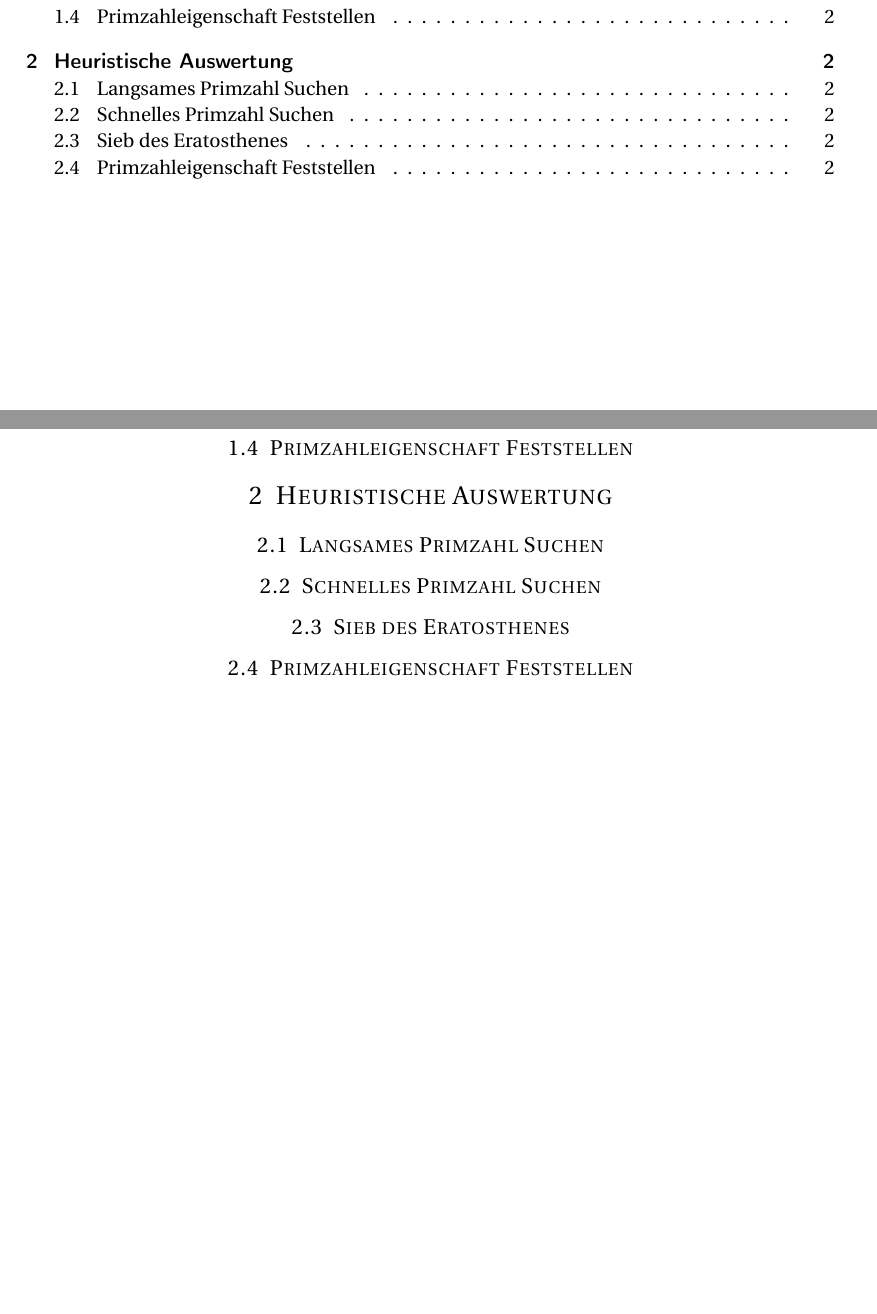
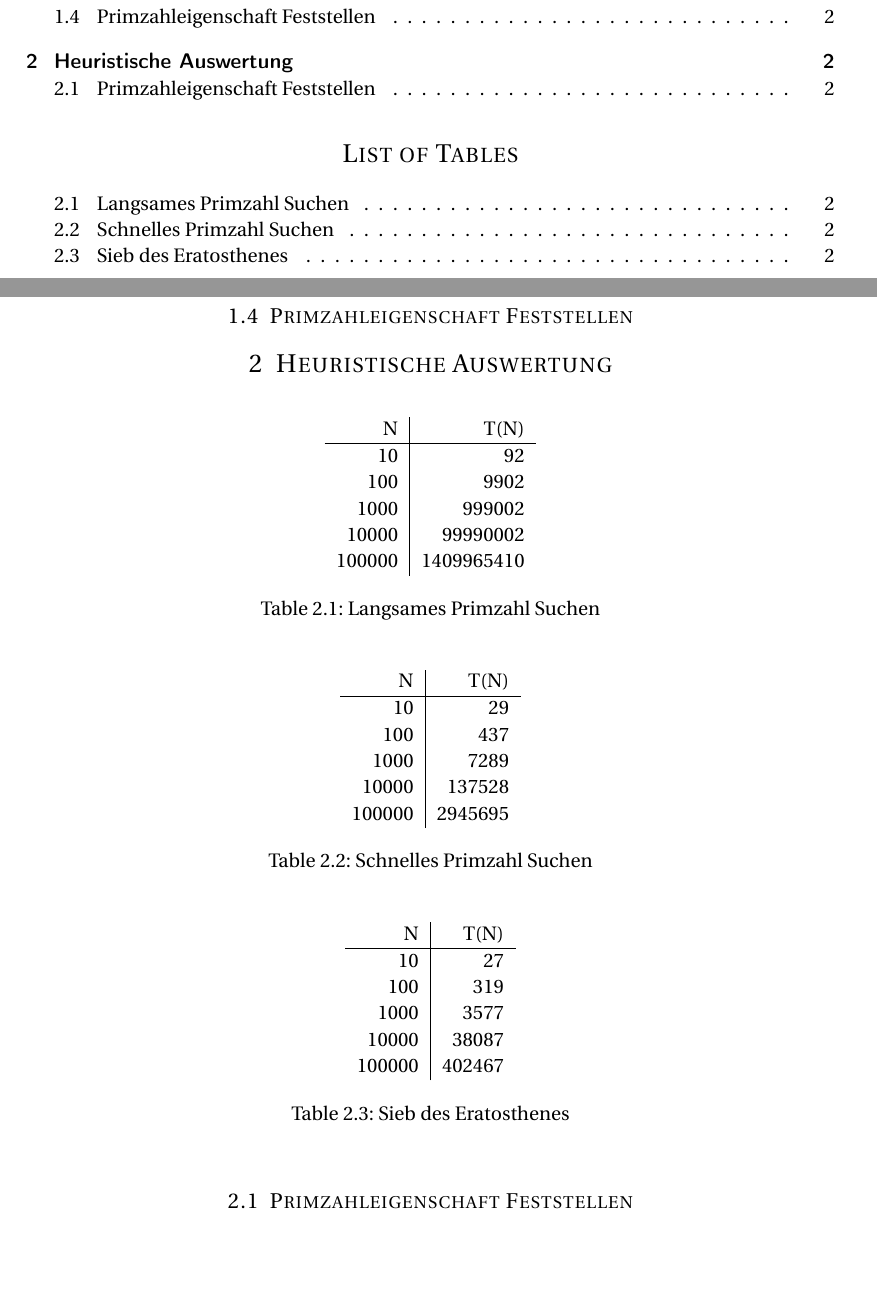
Before and after one commit to SS17BTI3ADG1T4/BTI3AD_A2, a LaTeX document (doc/src/main.tex): two parts of pages 1 and 2 of 2, joined at a grey line, cut so that both start at the same text, the shorter picture padded with empty space. Compiled offline with pdfLaTeX.

Commit message:
added tabled

```diff
--- a/doc/src/main.tex
+++ b/doc/src/main.tex
@@ -60,6 +60,8 @@ Auswertung der Implementierungen.
 
 \renewcommand{\contentsname}{Inhaltsangabe}
 \tableofcontents
+\listoftables
+\listoffigures
 
 \section{Theoretische Betrachtung}
 
@@ -75,11 +77,50 @@ Auswertung der Implementierungen.
 
 \section{Heuristische Auswertung}
 
-\subsection{Langsames Primzahl Suchen}
+\begin{table}[h!]
+  \centering
+  \begin{tabular}{ r | r }
+    N & T(N) \\
+    \hline
+    10 & 92 \\
+  	100 & 9902 \\
+  	1000 & 999002 \\
+  	10000 & 99990002 \\
+  	100000 & 1409965410 \\
+  \end{tabular}
+  \caption{Langsames Primzahl Suchen}
+  \label{table:1}
+\end{table}
 
-\subsection{Schnelles Primzahl Suchen}
+\begin{table}[h!]
+  \centering
+  \begin{tabular}{ r | r }
+    N & T(N) \\
+    \hline
+    10 & 29 \\
+  	100 & 437 \\
+  	1000 & 7289 \\
+  	10000 & 137528 \\
+  	100000 & 2945695 \\
+  \end{tabular}
+  \caption{Schnelles Primzahl Suchen}
+  \label{table:2}
+\end{table}
 
-\subsection{Sieb des Eratosthenes}
+\begin{table}[h!]
+  \centering
+  \begin{tabular}{ r | r }
+    N & T(N) \\
+    \hline
+    10 & 27 \\
+  	100 & 319 \\
+  	1000 & 3577 \\
+  	10000 & 38087 \\
+  	100000 & 402467 \\
+  \end{tabular}
+  \caption{Sieb des Eratosthenes}
+  \label{table:3}
+\end{table}
 
 \subsection{Primzahleigenschaft Feststellen}
 
```
